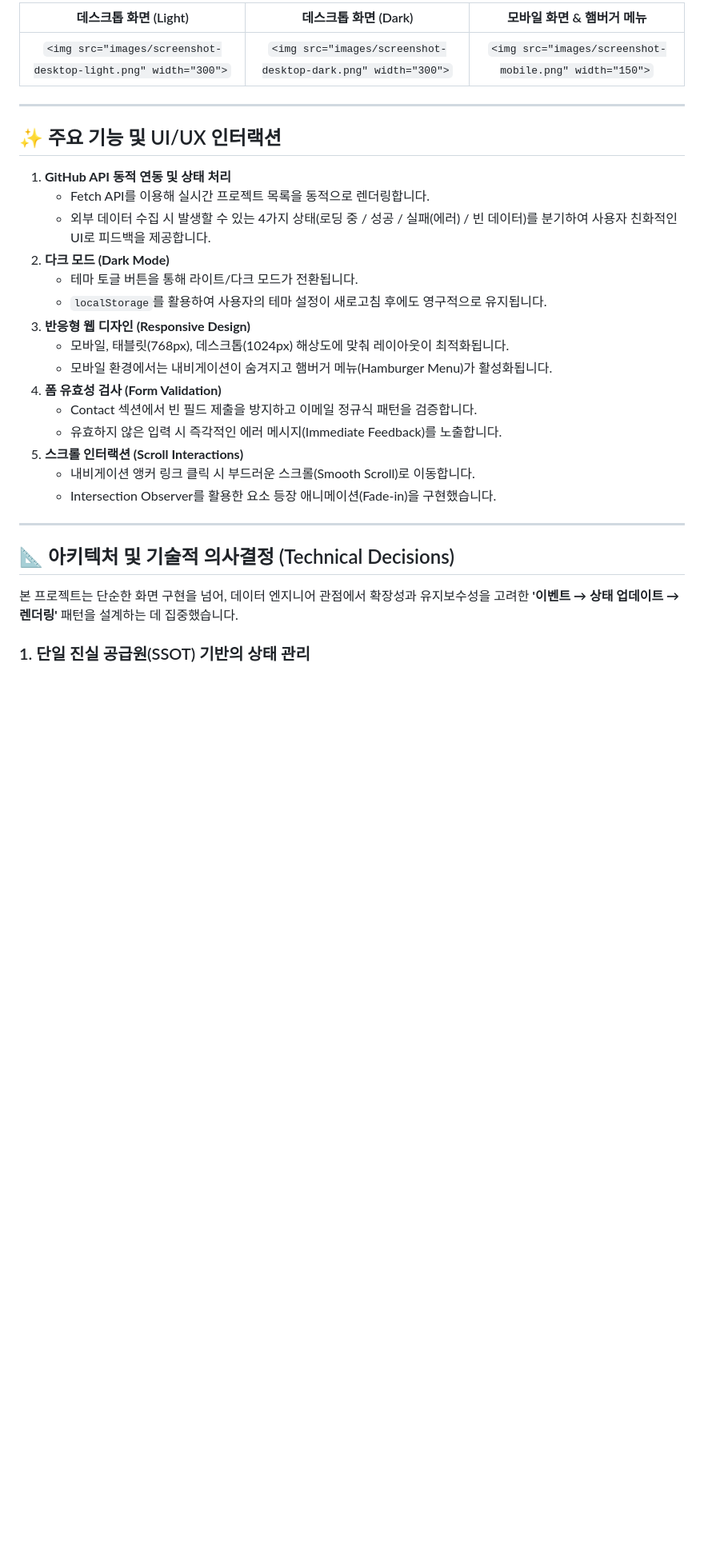
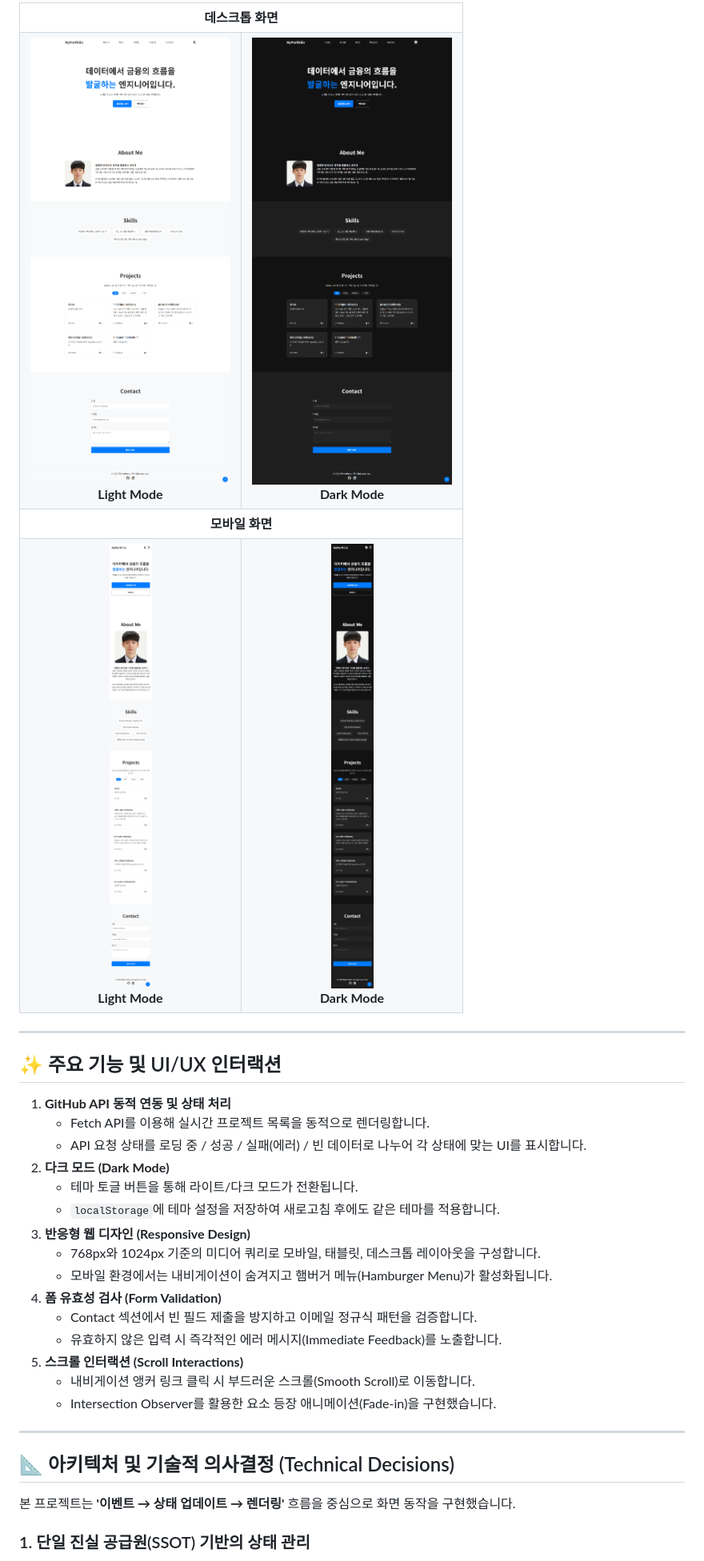
Before and after one commit to imyoman99/ai-sw, a Markdown page: B1-1/README.md, the part around one of its changes. Shown at 80% size. Rendered like a GitHub page; pictures changed too: B1-1/images/screenshot-desktop-dark.png (added), B1-1/images/screenshot-desktop-light.png (added), B1-1/images/screenshot-mobile-dark.png (added); blank space fills up the shorter version.

```diff
--- a/B1-1/README.md
+++ b/B1-1/README.md
@@ -22,7 +64,32 @@
 
-|                     데스크톱 화면 (Light)                     |                     데스크톱 화면 (Dark)                     |               모바일 화면 & 햄버거 메뉴                |
-| :-----------------------------------------------------------: | :----------------------------------------------------------: | :----------------------------------------------------: |
-| `<img src="images/screenshot-desktop-light.png" width="300">` | `<img src="images/screenshot-desktop-dark.png" width="300">` | `<img src="images/screenshot-mobile.png" width="150">` |
+<table>
+   <tr>
+      <th colspan="2">데스크톱 화면</th>
+   </tr>
+   <tr>
+      <td align="center">
+         <a href="images/screenshot-desktop-light.png"><img src="images/screenshot-desktop-light.png" width="360" style="border-radius: 8px;" alt="데스크톱 라이트 모드 화면"></a><br>
+         <strong>Light Mode</strong>
+      </td>
+      <td align="center">
+         <a href="images/screenshot-desktop-dark.png"><img src="images/screenshot-desktop-dark.png" width="360" style="border-radius: 8px;" alt="데스크톱 다크 모드 화면"></a><br>
+         <strong>Dark Mode</strong>
+      </td>
+   </tr>
+   <tr>
+      <th colspan="2">모바일 화면</th>
+   </tr>
+   <tr>
+      <td align="center">
+         <a href="images/screenshot-mobile-light.png"><img src="images/screenshot-mobile-light.png" width="180" style="border-radius: 8px;" alt="모바일 라이트 모드 화면"></a><br>
+         <strong>Light Mode</strong>
+      </td>
+      <td align="center">
+         <a href="images/screenshot-mobile-dark.png"><img src="images/screenshot-mobile-dark.png" width="180" style="border-radius: 8px;" alt="모바일 다크 모드 화면"></a><br>
+         <strong>Dark Mode</strong>
+      </td>
+   </tr>
+</table>
 
 ---
 
@@ -30,12 +97,12 @@
 
 1. **GitHub API 동적 연동 및 상태 처리**
    - Fetch API를 이용해 실시간 프로젝트 목록을 동적으로 렌더링합니다.
-   - 외부 데이터 수집 시 발생할 수 있는 4가지 상태(로딩 중 / 성공 / 실패(에러) / 빈 데이터)를 분기하여 사용자 친화적인 UI로 피드백을 제공합니다.
+   - API 요청 상태를 로딩 중 / 성공 / 실패(에러) / 빈 데이터로 나누어 각 상태에 맞는 UI를 표시합니다.
 2. **다크 모드 (Dark Mode)**
    - 테마 토글 버튼을 통해 라이트/다크 모드가 전환됩니다.
-   - `localStorage`를 활용하여 사용자의 테마 설정이 새로고침 후에도 영구적으로 유지됩니다.
+   - `localStorage`에 테마 설정을 저장하여 새로고침 후에도 같은 테마를 적용합니다.
 3. **반응형 웹 디자인 (Responsive Design)**
-   - 모바일, 태블릿(768px), 데스크톱(1024px) 해상도에 맞춰 레이아웃이 최적화됩니다.
+   - 768px와 1024px 기준의 미디어 쿼리로 모바일, 태블릿, 데스크톱 레이아웃을 구성합니다.
    - 모바일 환경에서는 내비게이션이 숨겨지고 햄버거 메뉴(Hamburger Menu)가 활성화됩니다.
 4. **폼 유효성 검사 (Form Validation)**
    - Contact 섹션에서 빈 필드 제출을 방지하고 이메일 정규식 패턴을 검증합니다.
@@ -48,6 +115,6 @@
 
 ## 📐 아키텍처 및 기술적 의사결정 (Technical Decisions)
 
-본 프로젝트는 단순한 화면 구현을 넘어, 데이터 엔지니어 관점에서 확장성과 유지보수성을 고려한 **'이벤트 → 상태 업데이트 → 렌더링'** 패턴을 설계하는 데 집중했습니다.
+본 프로젝트는 **'이벤트 → 상태 업데이트 → 렌더링'** 흐름을 중심으로 화면 동작을 구현했습니다.
 
 ### 1. 단일 진실 공급원(SSOT) 기반의 상태 관리
```
Also changed, not shown: other parts of B1-1/README.md (+58 -17 lines), 3 other files.
